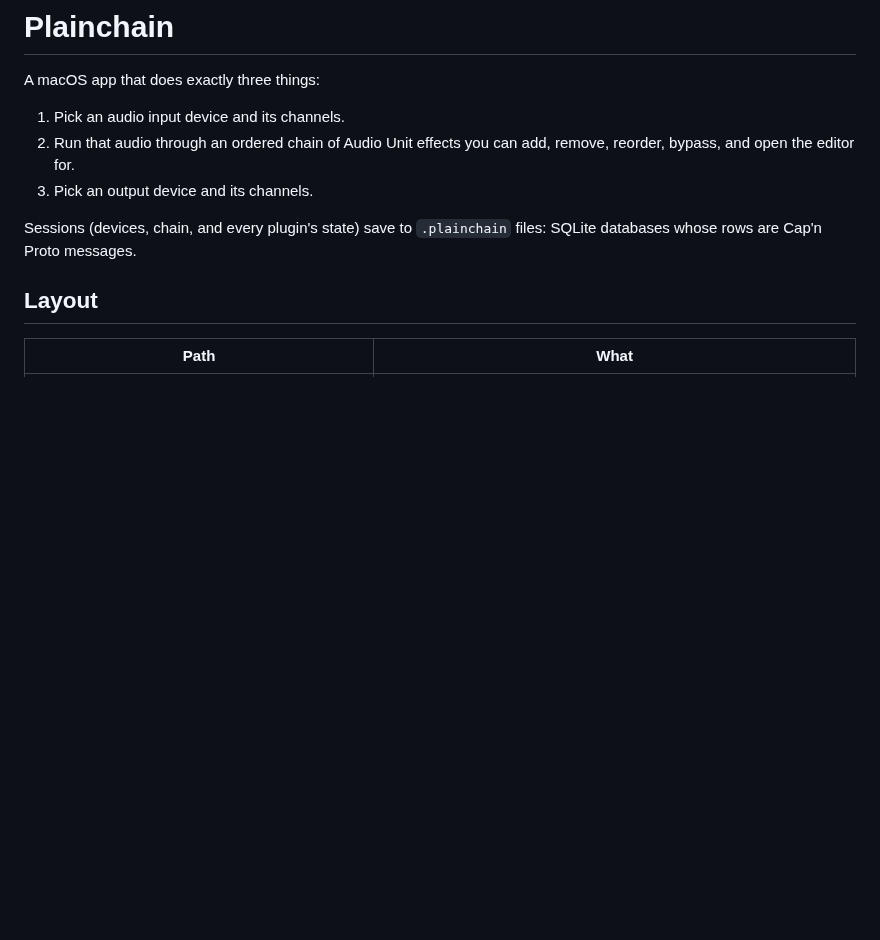
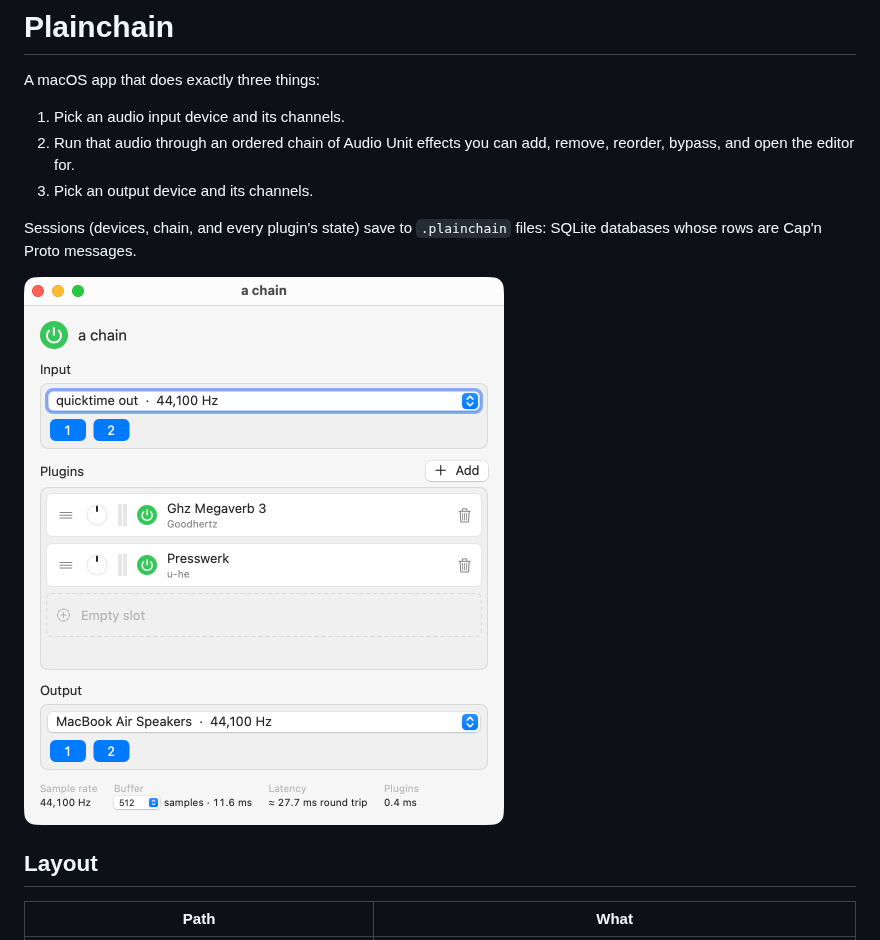
Before and after one commit to jdf/plainchain, a Markdown page: README.md, the part around the change. Drawn GitHub-style; pictures changed too: docs/screenshot.png (added); blank space fills up the shorter version.

Commit message:
README screenshot
Co-Authored-By: Claude Fable 5.1 <noreply@anthropic.com>
Claude-Session: https://claude.ai/code/session_01CntQj9qaivKowAQTa7LKSR

```diff
--- a/README.md
+++ b/README.md
@@ -7,6 +7,8 @@ A macOS app that does exactly three things:
 3. Pick an output device and its channels.
 
 Sessions (devices, chain, and every plugin's state) save to `.plainchain` files: SQLite databases whose rows are Cap'n Proto messages.
+
+<img src="docs/screenshot.png" width="480" alt="Plainchain with two plugins in the chain">
 
 ## Layout
 
```
